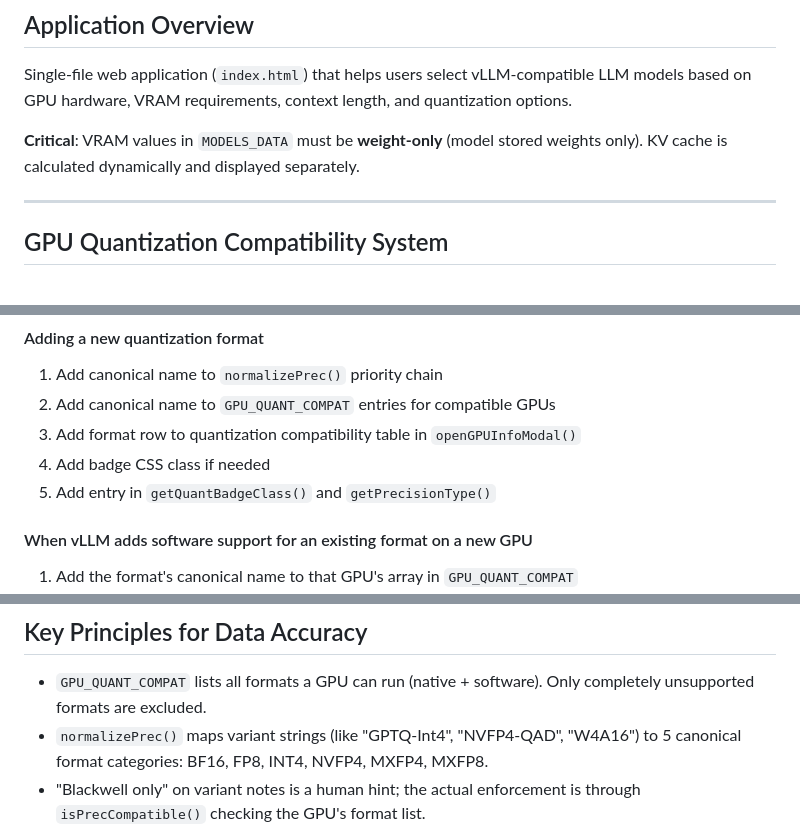
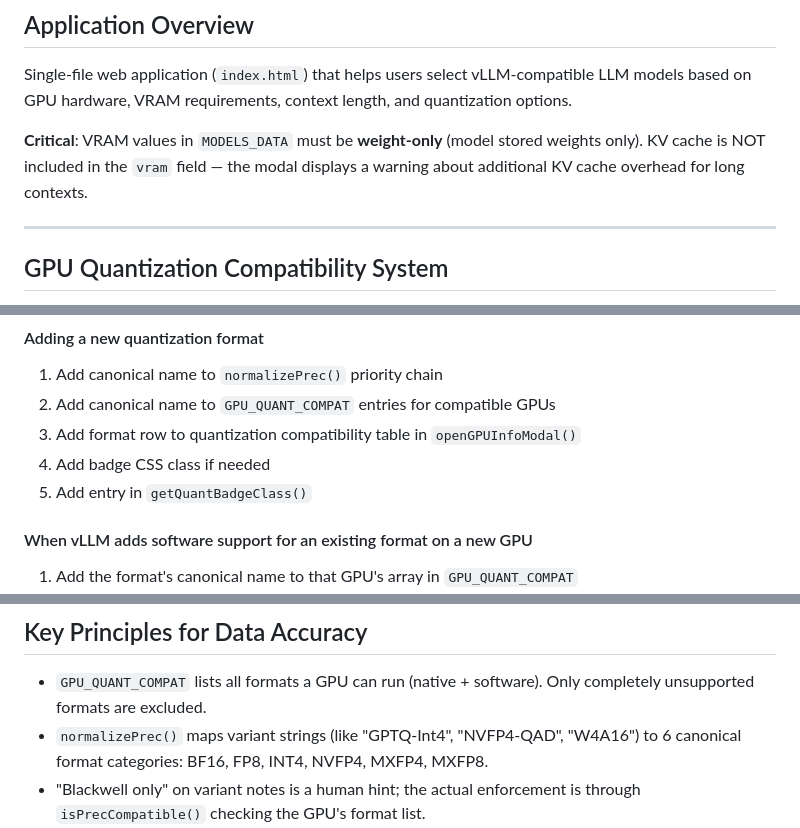
Before and after one commit to ylnhari/vllm-model-chooser, a Markdown page: AGENTS.md, 3 parts joined by grey strips. Drawn GitHub-style.

```diff
--- a/AGENTS.md
+++ b/AGENTS.md
@@ -6,7 +6,7 @@ This file contains technical documentation for maintaining and extending the vLL
 
 Single-file web application (`index.html`) that helps users select vLLM-compatible LLM models based on GPU hardware, VRAM requirements, context length, and quantization options.
 
-**Critical**: VRAM values in `MODELS_DATA` must be **weight-only** (model stored weights only). KV cache is calculated dynamically and displayed separately.
+**Critical**: VRAM values in `MODELS_DATA` must be **weight-only** (model stored weights only). KV cache is NOT included in the `vram` field — the modal displays a warning about additional KV cache overhead for long contexts.
 
 ---
 
@@ -136,7 +136,7 @@ function modelFitsGPU(model, gpus) {
 2. Add canonical name to `GPU_QUANT_COMPAT` entries for compatible GPUs
 3. Add format row to quantization compatibility table in `openGPUInfoModal()`
 4. Add badge CSS class if needed
-5. Add entry in `getQuantBadgeClass()` and `getPrecisionType()`
+5. Add entry in `getQuantBadgeClass()`
 
 #### When vLLM adds software support for an existing format on a new GPU
 1. Add the format's canonical name to that GPU's array in `GPU_QUANT_COMPAT`
@@ -537,7 +507,7 @@ if (prec.includes('FP6')) return 'badge-fp6';
 ## Key Principles for Data Accuracy
 
 - `GPU_QUANT_COMPAT` lists all formats a GPU can run (native + software). Only completely unsupported formats are excluded.
-- `normalizePrec()` maps variant strings (like "GPTQ-Int4", "NVFP4-QAD", "W4A16") to 5 canonical format categories: BF16, FP8, INT4, NVFP4, MXFP4, MXFP8.
+- `normalizePrec()` maps variant strings (like "GPTQ-Int4", "NVFP4-QAD", "W4A16") to 6 canonical format categories: BF16, FP8, INT4, NVFP4, MXFP4, MXFP8.
 - "Blackwell only" on variant notes is a human hint; the actual enforcement is through `isPrecCompatible()` checking the GPU's format list.
 - Legacy `gpuFeasibility` field on models is unused programmatically — VRAM + quant compatibility are computed at runtime by `modelFitsGPU()`.
 - Context length should be sourced from HuggingFace config.json `max_position_embeddings` (or `model_max_length` / `rope_scaling` as fallback).
```
Also changed, not shown: other parts of AGENTS.md (+21 -51 lines).
